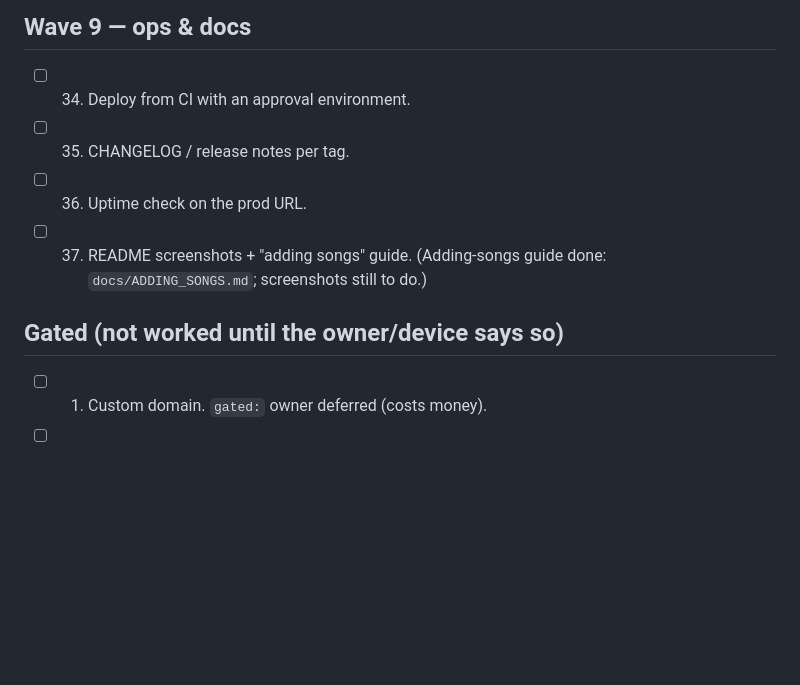
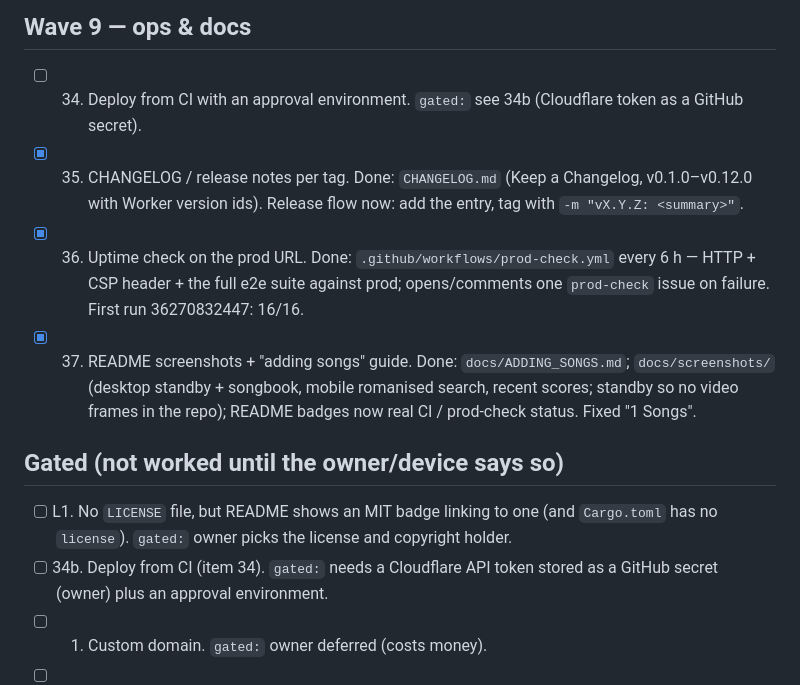
Before and after one commit to ozoneRatchapon/ktv-rs, a Markdown page: .plans/002_improvement_checklist.md, the part around the change. GitHub-like rendering; blank space fills up the shorter version.

```diff
--- a/.plans/002_improvement_checklist.md
+++ b/.plans/002_improvement_checklist.md
@@ -57,12 +57,14 @@ The score today is tuning precision (held notes vs the semitone grid); there is
 - [ ] 33. Phone remote. `gated:` Durable Objects blocked by Cloudflare `10013`/`10021`; recheck the versions API or pick another transport.
 
 ## Wave 9 — ops & docs
-- [ ] 34. Deploy from CI with an approval environment.
-- [ ] 35. CHANGELOG / release notes per tag.
-- [ ] 36. Uptime check on the prod URL.
-- [ ] 37. README screenshots + "adding songs" guide. (Adding-songs guide done: `docs/ADDING_SONGS.md`; screenshots still to do.)
+- [ ] 34. Deploy from CI with an approval environment. `gated:` see 34b (Cloudflare token as a GitHub secret).
+- [x] 35. CHANGELOG / release notes per tag. Done: `CHANGELOG.md` (Keep a Changelog, v0.1.0–v0.12.0 with Worker version ids). Release flow now: add the entry, tag with `-m "vX.Y.Z: <summary>"`.
+- [x] 36. Uptime check on the prod URL. Done: `.github/workflows/prod-check.yml` every 6 h — HTTP + CSP header + the full e2e suite against prod; opens/comments one `prod-check` issue on failure. First run 36270832447: 16/16.
+- [x] 37. README screenshots + "adding songs" guide. Done: `docs/ADDING_SONGS.md`; `docs/screenshots/` (desktop standby + songbook, mobile romanised search, recent scores; standby so no video frames in the repo); README badges now real CI / prod-check status. Fixed "1 Songs".
 
 ## Gated (not worked until the owner/device says so)
+- [ ] L1. No `LICENSE` file, but README shows an MIT badge linking to one (and `Cargo.toml` has no `license`). `gated:` owner picks the license and copyright holder.
+- [ ] 34b. Deploy from CI (item 34). `gated:` needs a Cloudflare API token stored as a GitHub secret (owner) plus an approval environment.
 - [ ] 1. Custom domain. `gated:` owner deferred (costs money).
 - [ ] 3. Real mic test on iPhone Safari / Android Chrome. `gated:` needs devices.
 - [ ] 4. YouTube pre-roll ads vs sync. `gated:` needs real playback on a device.
```
Also changed, not shown: CHANGELOG.md (+7 -0 lines), README.md (+10 -1 lines), docs/screenshots/desktop.png (added), docs/screenshots/mobile_scores.png (added), docs/screenshots/mobile_search.png (added), 3 other files.
